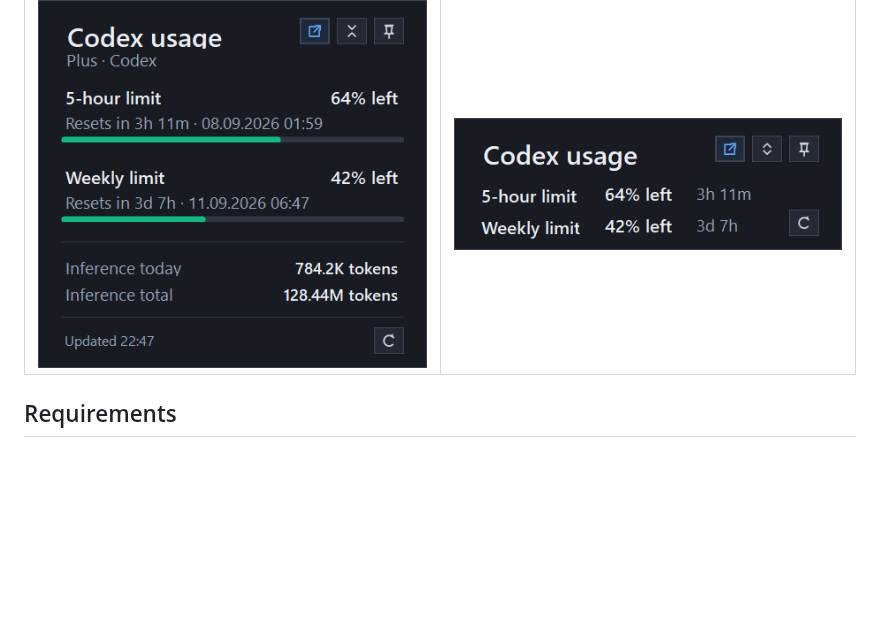
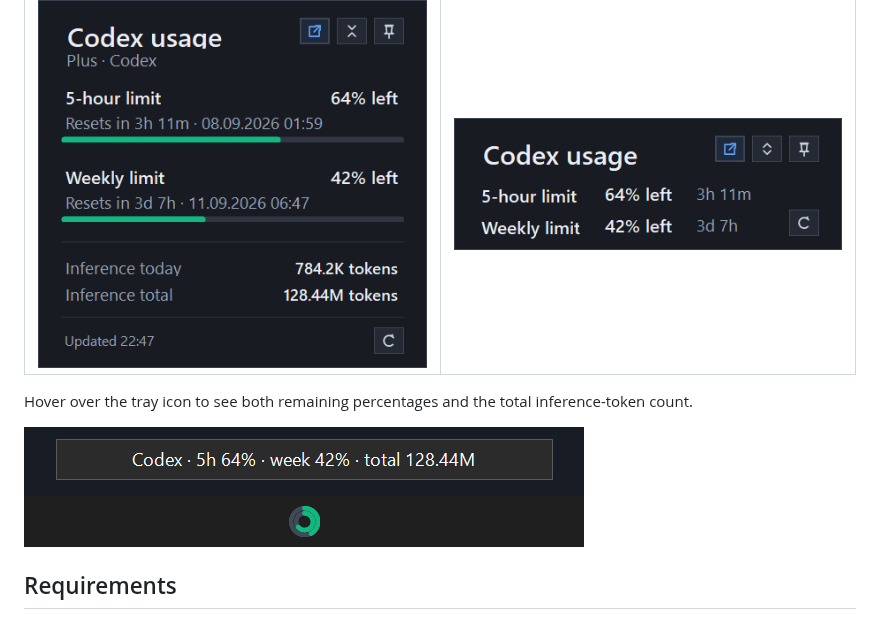
Before and after one commit to MatthiasHeinsius/codex-usage-tray, a Markdown page: README.md, the part around the change. GitHub-like rendering; pictures changed too: docs/images/tray-tooltip.png (added); blank space fills up the shorter version.

Commit message:
Add tray icon hover screenshot to README

```diff
--- a/README.md
+++ b/README.md
@@ -21,6 +21,10 @@ The tray icon uses two rings. The inner ring shows the 5-hour allowance and the
 | Extended view | Compact view |
 | --- | --- |
 | ![Extended Codex usage popup](docs/images/extended.png) | ![Compact Codex usage popup](docs/images/compact.png) |
+
+Hover over the tray icon to see both remaining percentages and the total inference-token count.
+
+![Codex Usage Tray icon and hover text](docs/images/tray-tooltip.png)
 
 ## Requirements
 
```
Also changed, not shown: 3 other files.
